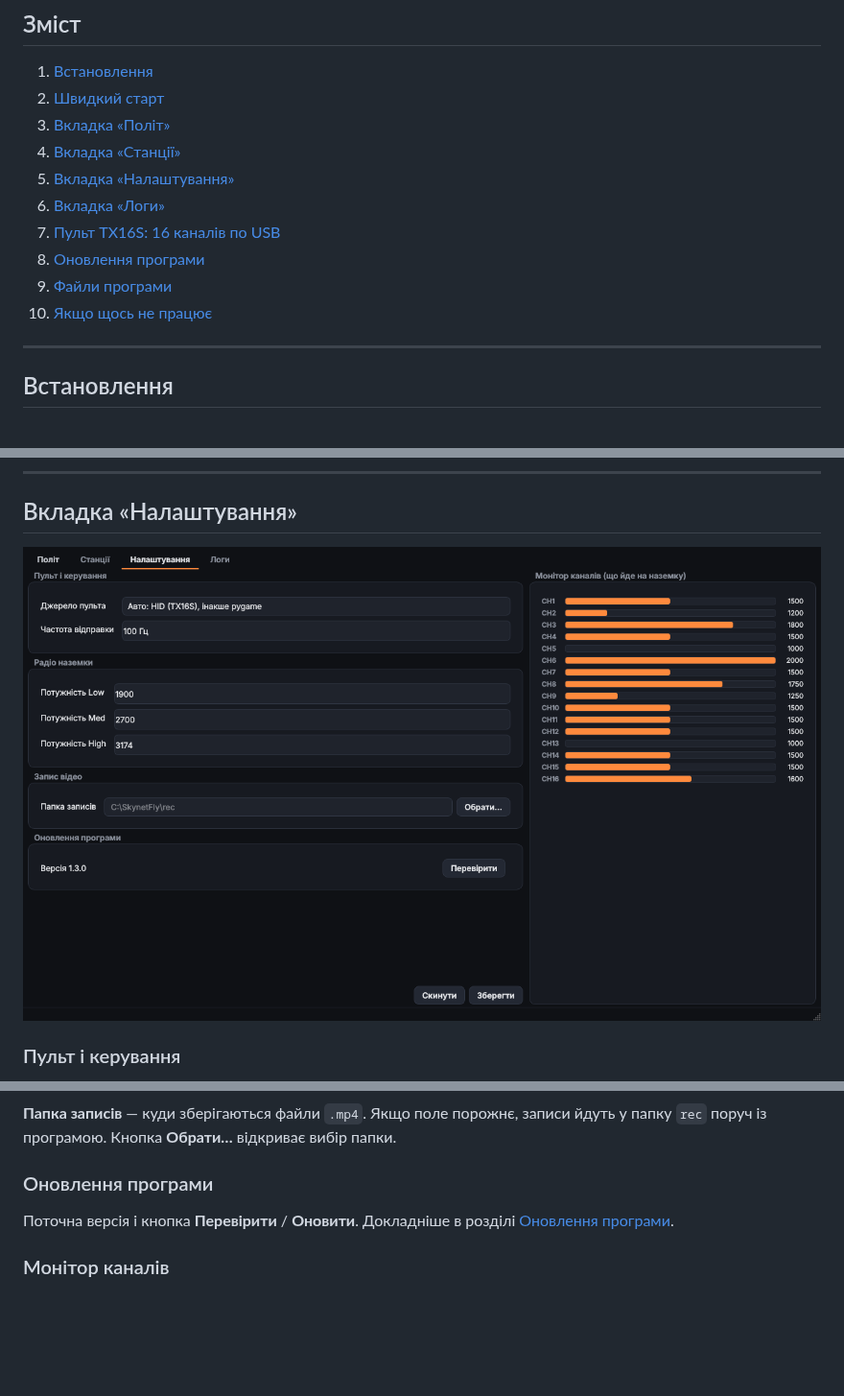
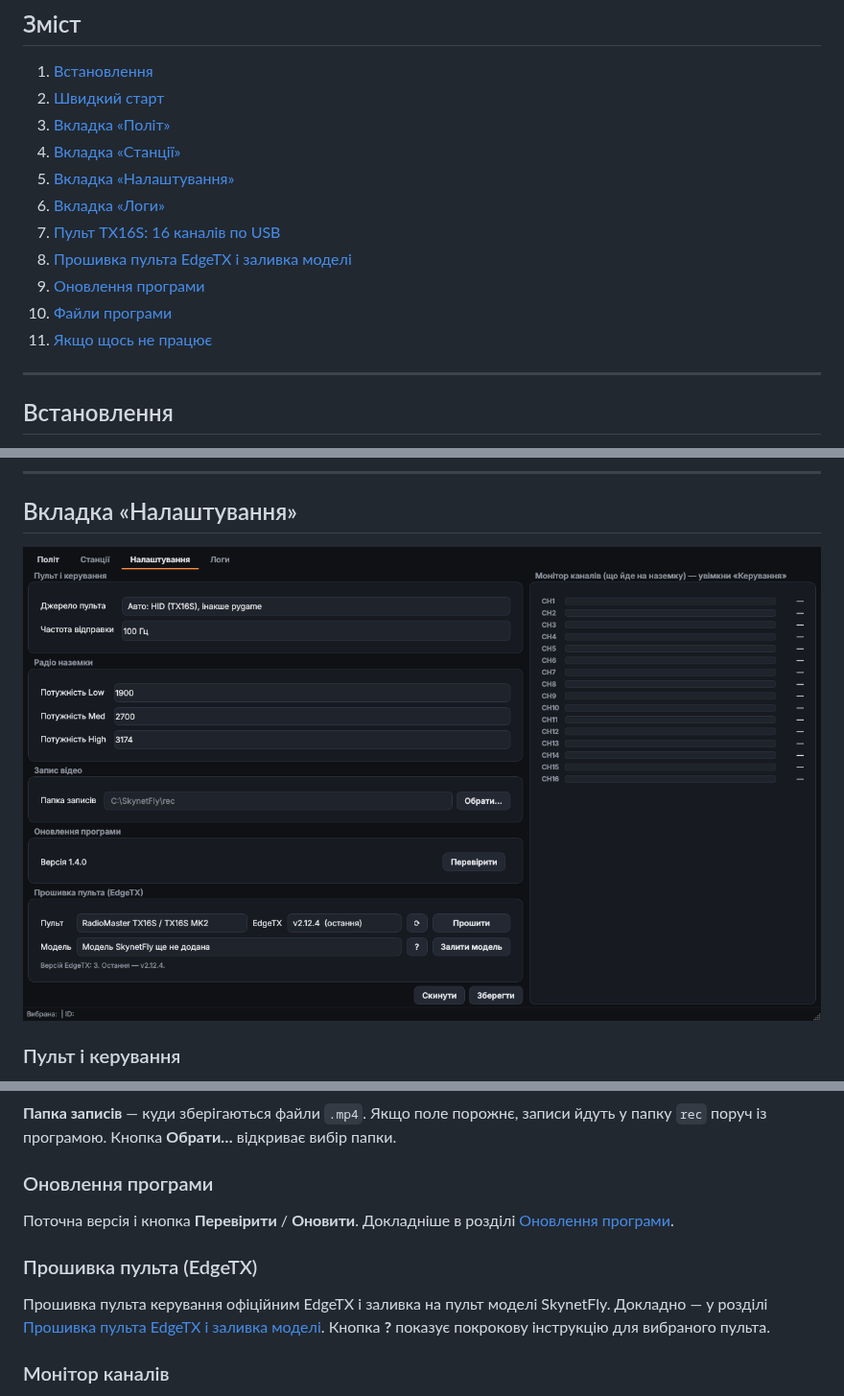
Before and after one commit to gfo1983/SKYNET_FLIGHT, a Markdown page: README.md, 3 parts joined by grey strips. Shown at 96% size. Rendered like a GitHub page; pictures changed too: docs/settings.png; blank space fills up the shorter version.

```diff
--- a/README.md
+++ b/README.md
@@ -17,9 +17,10 @@
 5. [Вкладка «Налаштування»](#вкладка-налаштування)
 6. [Вкладка «Логи»](#вкладка-логи)
 7. [Пульт TX16S: 16 каналів по USB](#пульт-tx16s-16-каналів-по-usb)
-8. [Оновлення програми](#оновлення-програми)
-9. [Файли програми](#файли-програми)
-10. [Якщо щось не працює](#якщо-щось-не-працює)
+8. [Прошивка пульта EdgeTX і заливка моделі](#прошивка-пульта-edgetx-і-заливка-моделі)
+9. [Оновлення програми](#оновлення-програми)
+10. [Файли програми](#файли-програми)
+11. [Якщо щось не працює](#якщо-щось-не-працює)
 
 ---
 
@@ -139,6 +140,10 @@
 
 Поточна версія і кнопка **Перевірити** / **Оновити**. Докладніше в розділі [Оновлення програми](#оновлення-програми).
 
+### Прошивка пульта (EdgeTX)
+
+Прошивка пульта керування офіційним EdgeTX і заливка на пульт моделі SkynetFly. Докладно — у розділі [Прошивка пульта EdgeTX і заливка моделі](#прошивка-пульта-edgetx-і-заливка-моделі). Кнопка **?** показує покрокову інструкцію для вибраного пульта.
+
 ### Монітор каналів
 
 Праворуч у реальному часі видно всі 16 каналів (1000–2000 мкс), які зараз ідуть на наземку. Зручно для перевірки пульта перед польотом.
```
Also changed, not shown: other parts of README.md (+55 -0 lines).
